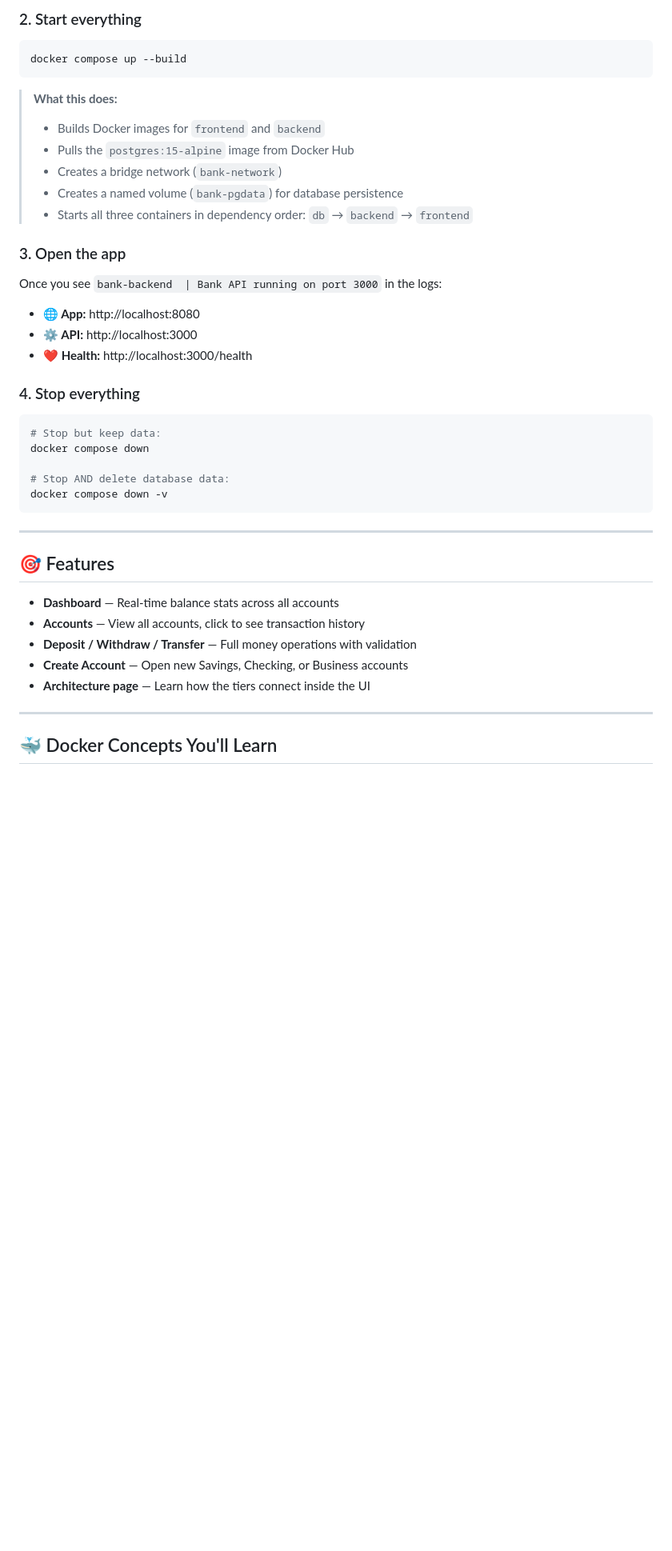
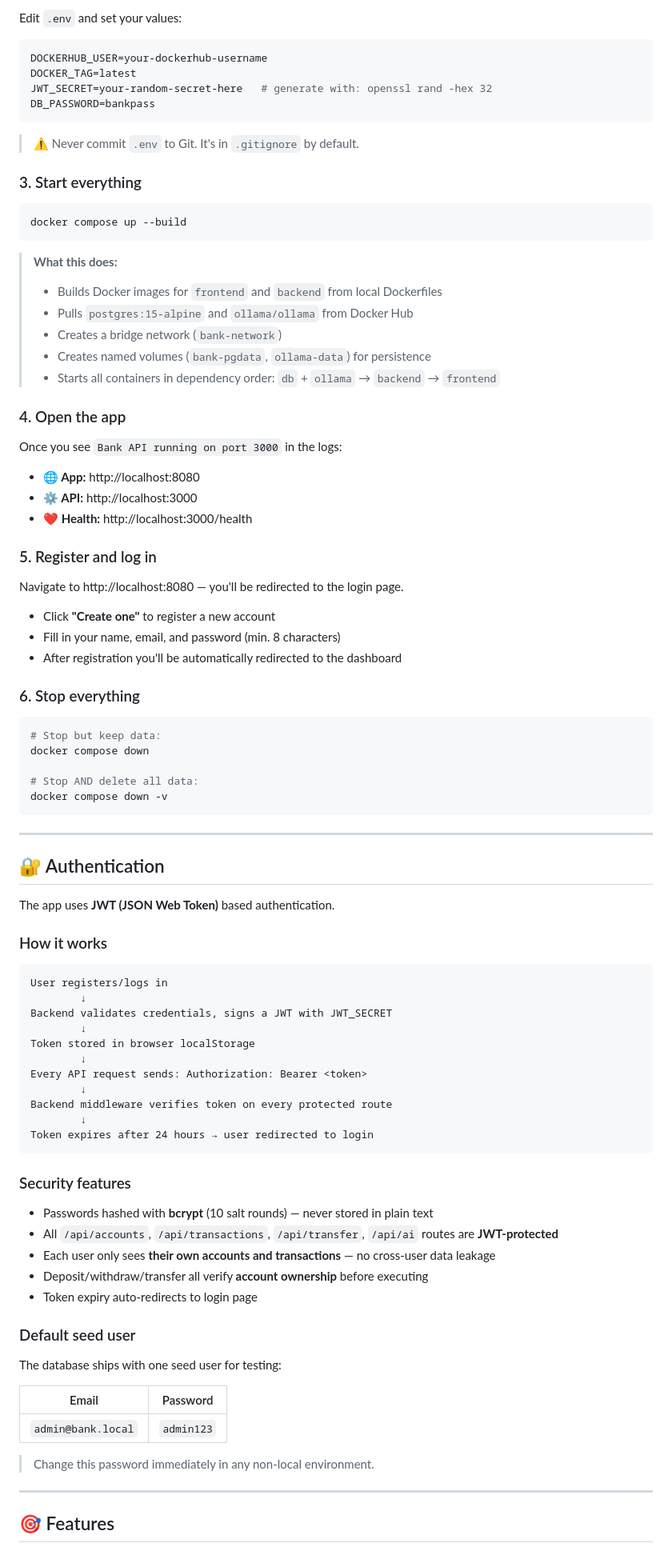
Before and after one commit to Manish12588/DevOps-Bank-App, a Markdown page: README.md, the part around one of its changes. Shown at 80% size. Rendered like a GitHub page; blank space fills up the shorter version.

````diff
--- a/README.md
+++ b/README.md
@@ -82,48 +86,97 @@ cd bank-app
 ```
 
-### 2. Start everything
+Edit `.env` and set your values:
+
+```env
+DOCKERHUB_USER=your-dockerhub-username
+DOCKER_TAG=latest
+JWT_SECRET=your-random-secret-here   # generate with: openssl rand -hex 32
+DB_PASSWORD=bankpass
+```
+
+> ⚠️ Never commit `.env` to Git. It's in `.gitignore` by default.
+
+### 3. Start everything
 
 ```bash
 docker compose up --build
 ```
 
 > **What this does:**
-> - Builds Docker images for `frontend` and `backend`
-> - Pulls the `postgres:15-alpine` image from Docker Hub
+> - Builds Docker images for `frontend` and `backend` from local Dockerfiles
+> - Pulls `postgres:15-alpine` and `ollama/ollama` from Docker Hub
 > - Creates a bridge network (`bank-network`)
-> - Creates a named volume (`bank-pgdata`) for database persistence
-> - Starts all three containers in dependency order:
->   `db` → `backend` → `frontend`
+> - Creates named volumes (`bank-pgdata`, `ollama-data`) for persistence
+> - Starts all containers in dependency order:
+>   `db` + `ollama` → `backend` → `frontend`
 
-### 3. Open the app
+### 4. Open the app
 
-Once you see `bank-backend  | Bank API running on port 3000` in the logs:
+Once you see `Bank API running on port 3000` in the logs:
 
 - **🌐 App:** http://localhost:8080
 - **⚙️ API:** http://localhost:3000
 - **❤️ Health:** http://localhost:3000/health
 
-### 4. Stop everything
+### 5. Register and log in
+
+Navigate to http://localhost:8080 — you'll be redirected to the login page.
+
+- Click **"Create one"** to register a new account
+- Fill in your name, email, and password (min. 8 characters)
+- After registration you'll be automatically redirected to the dashboard
+
+### 6. Stop everything
 
 ```bash
 # Stop but keep data:
 docker compose down
 
-# Stop AND delete database data:
+# Stop AND delete all data:
 docker compose down -v
 ```
 
 ---
 
-## 🎯 Features
+## 🔐 Authentication
 
-- **Dashboard** — Real-time balance stats across all accounts
-- **Accounts** — View all accounts, click to see transaction history
-- **Deposit / Withdraw / Transfer** — Full money operations with validation
-- **Create Account** — Open new Savings, Checking, or Business accounts
-- **Architecture page** — Learn how the tiers connect inside the UI
+The app uses **JWT (JSON Web Token)** based authentication.
+
+### How it works
+
+```
+User registers/logs in
+        ↓
+Backend validates credentials, signs a JWT with JWT_SECRET
+        ↓
+Token stored in browser localStorage
+        ↓
+Every API request sends: Authorization: Bearer <token>
+        ↓
+Backend middleware verifies token on every protected route
+        ↓
+Token expires after 24 hours → user redirected to login
+```
+
+### Security features
+
+- Passwords hashed with **bcrypt** (10 salt rounds) — never stored in plain text
+- All `/api/accounts`, `/api/transactions`, `/api/transfer`, `/api/ai` routes are **JWT-protected**
+- Each user only sees **their own accounts and transactions** — no cross-user data leakage
+- Deposit/withdraw/transfer all verify **account ownership** before executing
+- Token expiry auto-redirects to login page
+
+### Default seed user
+
+The database ships with one seed user for testing:
+
+| Email | Password |
+|-------|----------|
+| `admin@bank.local` | `admin123` |
+
+> Change this password immediately in any non-local environment.
 
 ---
 
-## 🐳 Docker Concepts You'll Learn
+## 🎯 Features
 
````
Also changed, not shown: other parts of README.md (+291 -189 lines).
